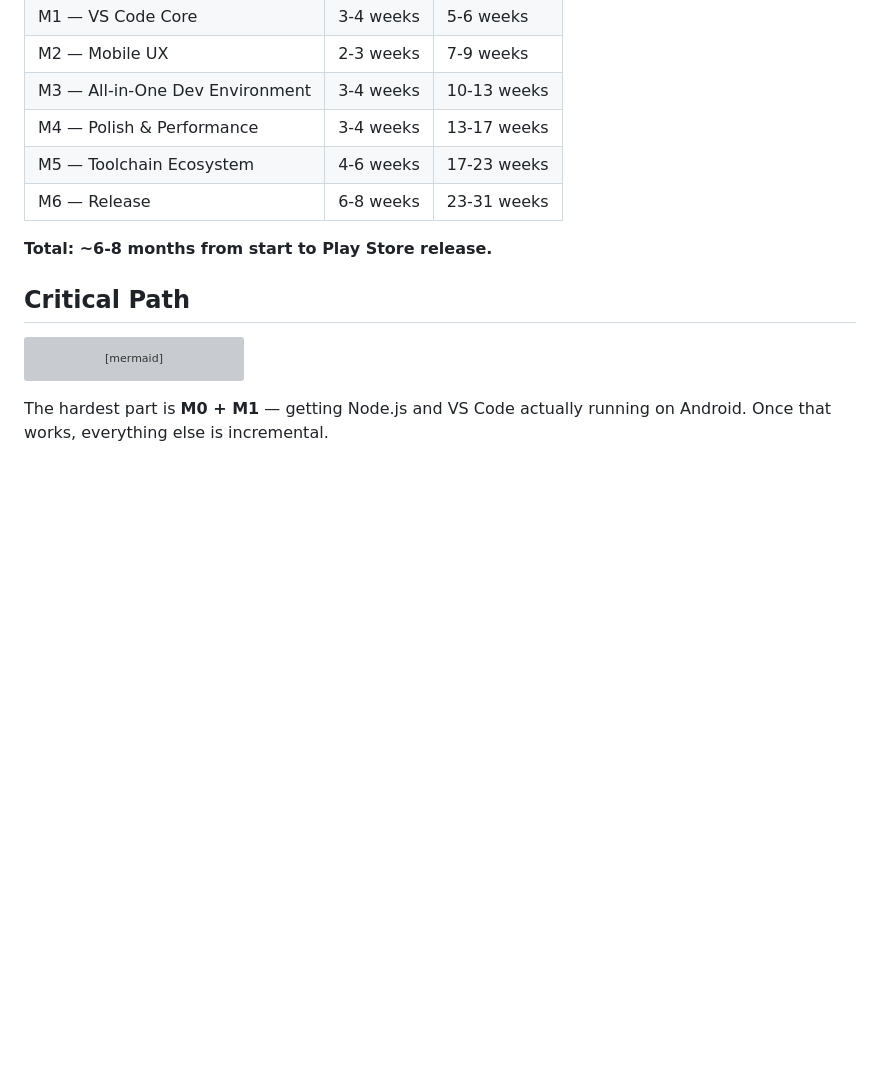
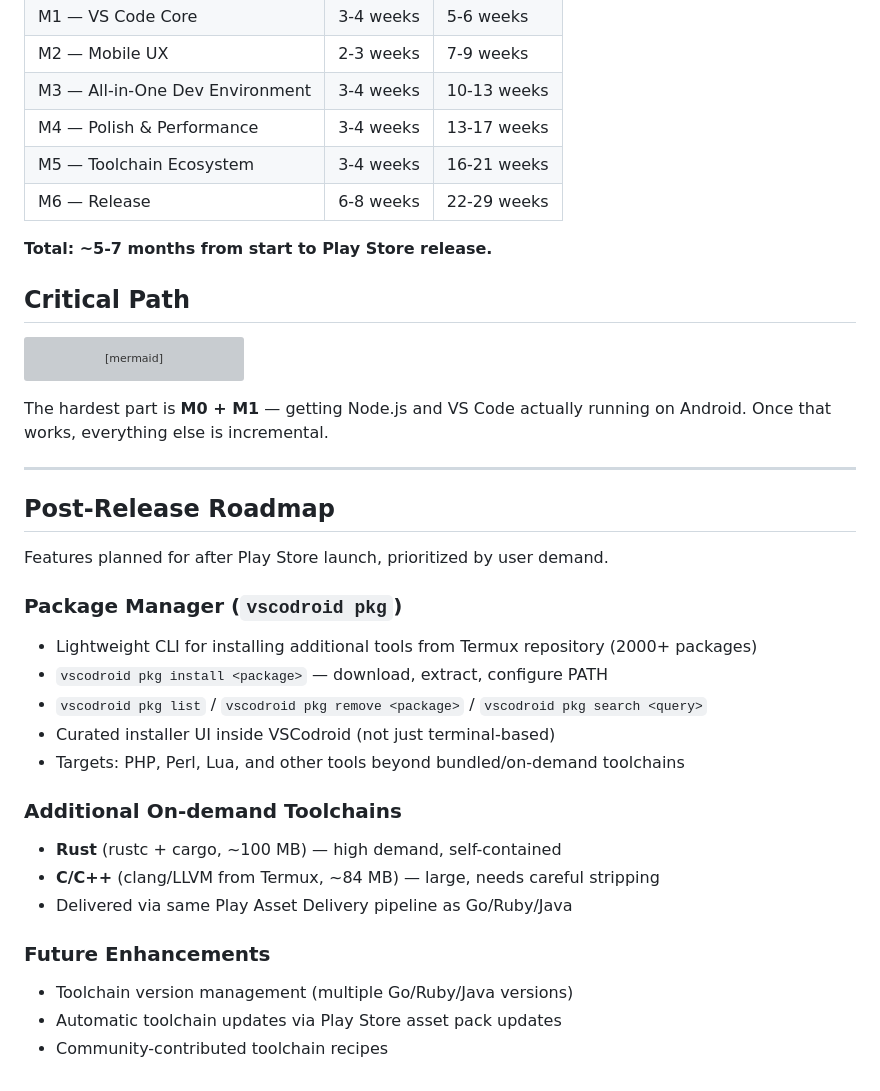
Before and after one commit to rmyndharis/VSCodroid, a Markdown page: MILESTONES.md, the part around one of its changes. GitHub-like rendering; blank space fills up the shorter version; grey boxes are pictures that could not be loaded.

````diff
--- a/MILESTONES.md
+++ b/MILESTONES.md
@@ -486,10 +489,10 @@ M6 (Release)   → Play Store release
 | M2 — Mobile UX | 2-3 weeks | 7-9 weeks |
 | M3 — All-in-One Dev Environment | 3-4 weeks | 10-13 weeks |
 | M4 — Polish & Performance | 3-4 weeks | 13-17 weeks |
-| M5 — Toolchain Ecosystem | 4-6 weeks | 17-23 weeks |
-| M6 — Release | 6-8 weeks | 23-31 weeks |
+| M5 — Toolchain Ecosystem | 3-4 weeks | 16-21 weeks |
+| M6 — Release | 6-8 weeks | 22-29 weeks |
 
-**Total: ~6-8 months from start to Play Store release.**
+**Total: ~5-7 months from start to Play Store release.**
 
 ## Critical Path
 
@@ -507,3 +510,26 @@ flowchart LR
 ```
 
 The hardest part is **M0 + M1** — getting Node.js and VS Code actually running on Android. Once that works, everything else is incremental.
+
+---
+
+## Post-Release Roadmap
+
+Features planned for after Play Store launch, prioritized by user demand.
+
+### Package Manager (`vscodroid pkg`)
+- Lightweight CLI for installing additional tools from Termux repository (2000+ packages)
+- `vscodroid pkg install <package>` — download, extract, configure PATH
+- `vscodroid pkg list` / `vscodroid pkg remove <package>` / `vscodroid pkg search <query>`
+- Curated installer UI inside VSCodroid (not just terminal-based)
+- Targets: PHP, Perl, Lua, and other tools beyond bundled/on-demand toolchains
+
+### Additional On-demand Toolchains
+- **Rust** (rustc + cargo, ~100 MB) — high demand, self-contained
+- **C/C++** (clang/LLVM from Termux, ~84 MB) — large, needs careful stripping
+- Delivered via same Play Asset Delivery pipeline as Go/Ruby/Java
+
+### Future Enhancements
+- Toolchain version management (multiple Go/Ruby/Java versions)
+- Automatic toolchain updates via Play Store asset pack updates
+- Community-contributed toolchain recipes
````
Also changed, not shown: other parts of MILESTONES.md (+33 -30 lines).
